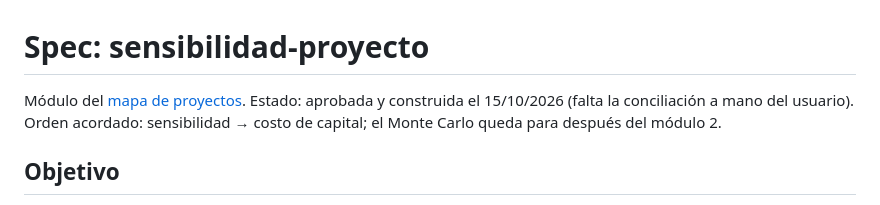
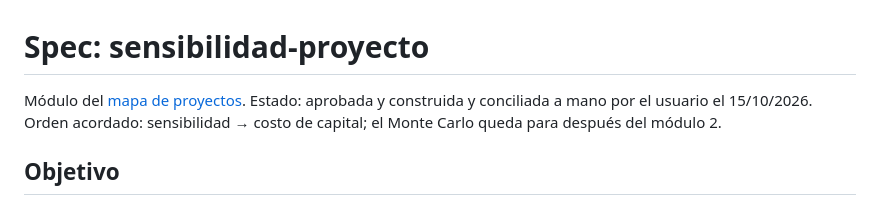
Before and after one commit to santacruzdavid1201-web/economista-ia, a Markdown page: SPEC-sensibilidad-proyecto.md, the part around the change. Drawn GitHub-style.

Commit message:
Sensibilidad del proyecto conciliada a mano por el usuario
Co-Authored-By: Claude Opus 5.5 <noreply@anthropic.com>

```diff
--- a/SPEC-sensibilidad-proyecto.md
+++ b/SPEC-sensibilidad-proyecto.md
@@ -1,7 +1,7 @@
 # Spec: sensibilidad-proyecto
 
 Módulo del [mapa de proyectos](SPEC-mapa-proyectos.md). Estado: aprobada y
-construida el 15/10/2026 (falta la conciliación a mano del usuario). Orden acordado: sensibilidad →
+construida y conciliada a mano por el usuario el 15/10/2026. Orden acordado: sensibilidad →
 costo de capital; el Monte Carlo queda para después del módulo 2.
 
 ## Objetivo
```
